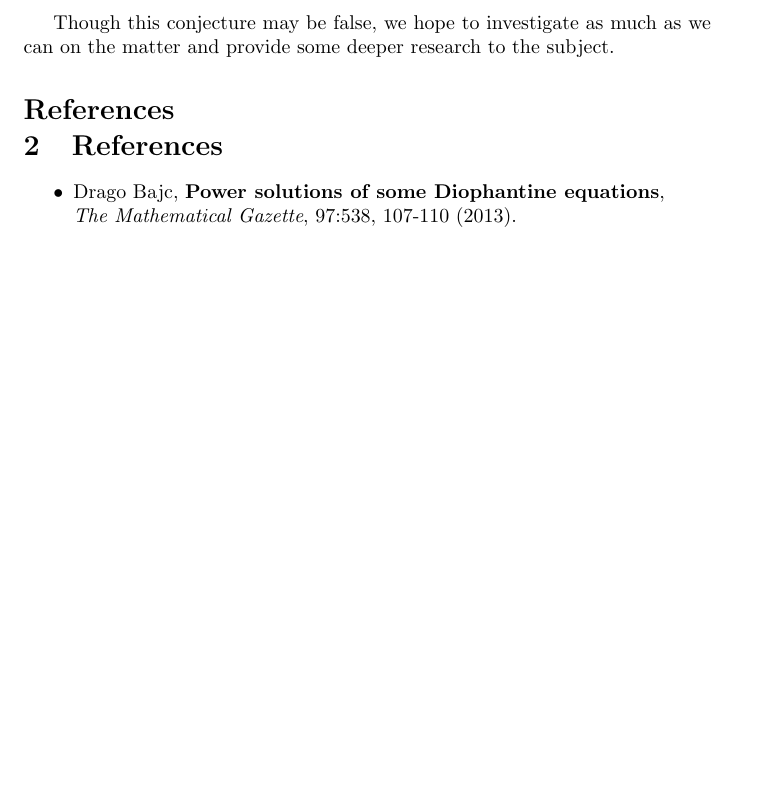
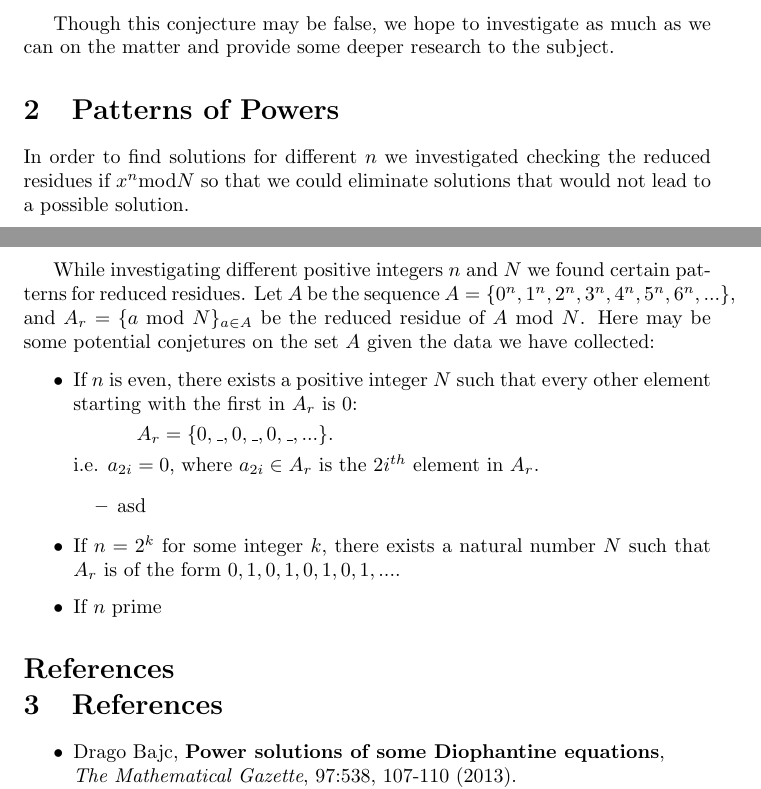
Before and after one commit to andrewaclear/number-theory-project, a LaTeX document (Draft2/MATC15-Project-Draft2.tex): part of page 1 of 3 before the commit and two parts of pages 1 and 2 of 3 after it, the two joined at a grey line, cut so that both start at the same text, the shorter picture padded with empty space. Compiled offline with pdfLaTeX.

Commit message:
added conjectures of Patterns of Powers and collected data

```diff
--- a/Draft2/MATC15-Project-Draft2.tex
+++ b/Draft2/MATC15-Project-Draft2.tex
@@ -32,6 +32,28 @@ Some of this investigation and research will involve:
 \end{itemize}
 
 Though this conjecture may be false, we hope to investigate as much as we can on the matter and provide some deeper research to the subject.
+
+\section{Patterns of Powers}
+In order to find solutions for different $n$ we investigated checking the reduced residues if $x^n$mod$N$ so that we could eliminate solutions that would not lead to a possible solution. \\
+
+While investigating different positive integers $n$ and $N$ we found certain patterns for reduced residues. Let $A$ be the sequence $A = \{0^n,1^n,2^n,3^n,4^n,5^n,6^n,...\}$, and $A_r = \{a$ mod $N\}_{a\in A}$ be the reduced residue of $A$ mod $N$. Here may be some potential conjetures on the set $A$ given the data we have collected:
+
+\begin{itemize}
+    \item If $n$ is even, there exists a positive integer $N$ such that every other element starting with the first in $A_r$ is $0$:
+
+    \hspace{1cm} $A_r=\{0,\_,0,\_,0,\_,...\}$.
+
+    i.e. $a_{2i}=0$, where $a_{2i}\in A_r$ is the $2i^{th}$ element in $A_r$.
+
+    \begin{itemize}
+        \item asd
+    \end{itemize}
+
+    \item If $n=2^k$ for some integer $k$, there exists a natural number $N$ such that $A_r$ is of the form $0,1,0,1,0,1,0,1,...$.
+
+    \item If $n$ prime
+\end{itemize}
+
 
 \bibliographystyle{plain}
 \bibliography{references}
```
Also changed, not shown: Draft2/MATC15-Project-Draft2.tex (2 more changed lines).
